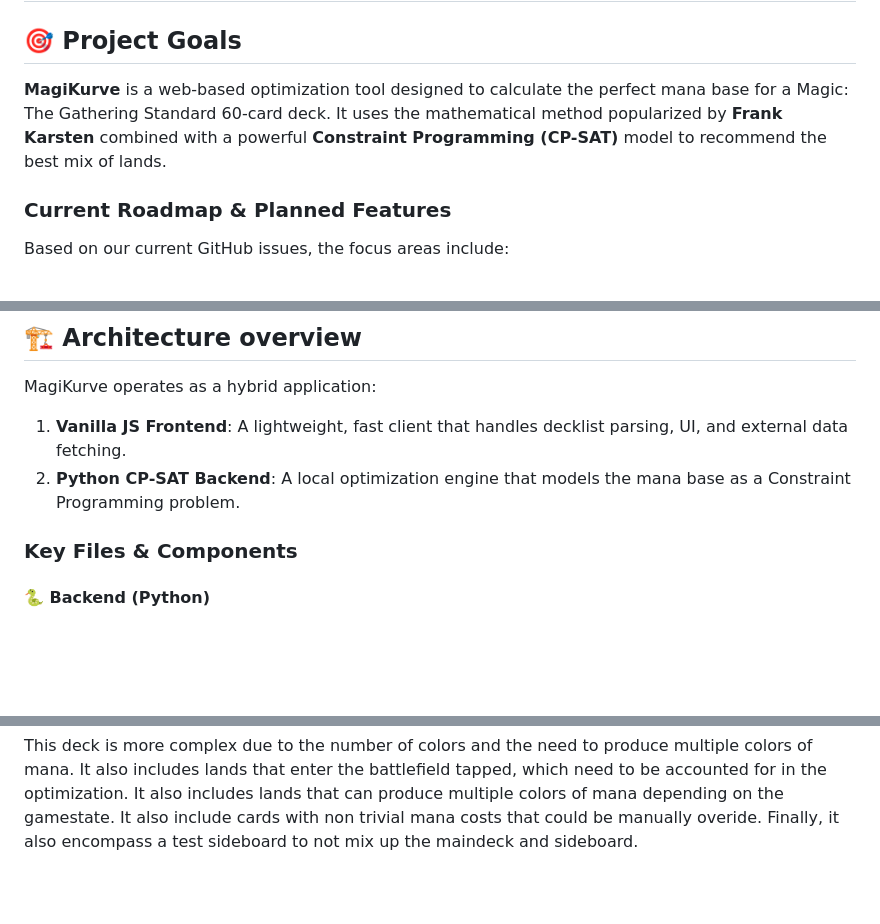
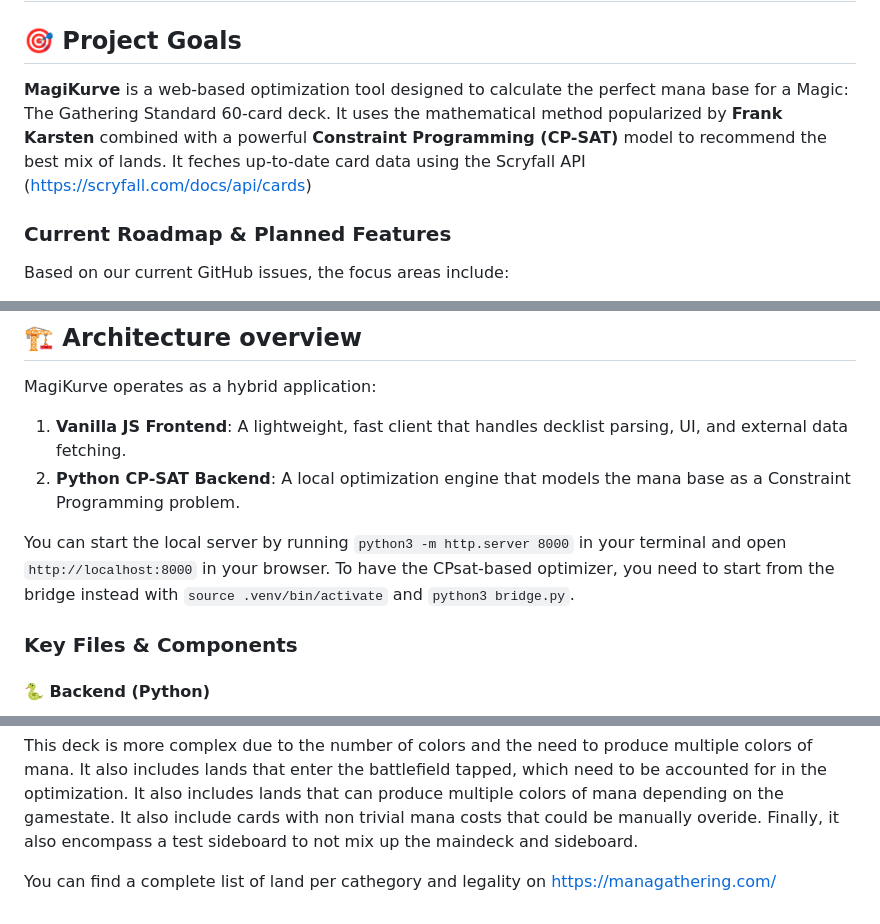
Before and after one commit to PierreKermen/MagiKurve, a Markdown page: AGENT.md, 3 parts joined by grey strips. Rendered like a GitHub page; blank space fills up the shorter version.

Commit message:
fix: add specific references

```diff
--- a/AGENT.md
+++ b/AGENT.md
@@ -2,7 +2,7 @@
 
 ## 🎯 Project Goals
 
-**MagiKurve** is a web-based optimization tool designed to calculate the perfect mana base for a Magic: The Gathering Standard 60-card deck. It uses the mathematical method popularized by **Frank Karsten** combined with a powerful **Constraint Programming (CP-SAT)** model to recommend the best mix of lands.
+**MagiKurve** is a web-based optimization tool designed to calculate the perfect mana base for a Magic: The Gathering Standard 60-card deck. It uses the mathematical method popularized by **Frank Karsten** combined with a powerful **Constraint Programming (CP-SAT)** model to recommend the best mix of lands. It feches up-to-date card data using the Scryfall API (https://scryfall.com/docs/api/cards)
 
 ### Current Roadmap & Planned Features
 Based on our current GitHub issues, the focus areas include:
@@ -16,6 +16,8 @@ Based on our current GitHub issues, the focus areas include:
 MagiKurve operates as a hybrid application:
 1. **Vanilla JS Frontend**: A lightweight, fast client that handles decklist parsing, UI, and external data fetching.
 2. **Python CP-SAT Backend**: A local optimization engine that models the mana base as a Constraint Programming problem.
+
+You can start the local server by running `python3 -m http.server 8000` in your terminal and open `http://localhost:8000` in your browser. To have the CPsat-based optimizer, you need to start from the bridge instead with `source .venv/bin/activate` and `python3 bridge.py`.
 
 ### Key Files & Components
 
@@ -103,3 +105,5 @@ Sideboard:
 3x Ghost Vacuum
 
 This deck is more complex due to the number of colors and the need to produce multiple colors of mana. It also includes lands that enter the battlefield tapped, which need to be accounted for in the optimization. It also includes lands that can produce multiple colors of mana depending on the gamestate. It also include cards with non trivial mana costs that could be manually overide. Finally, it also encompass a test sideboard to not mix up the maindeck and sideboard.
+
+You can find a complete list of land per cathegory and legality on https://managathering.com/
```
